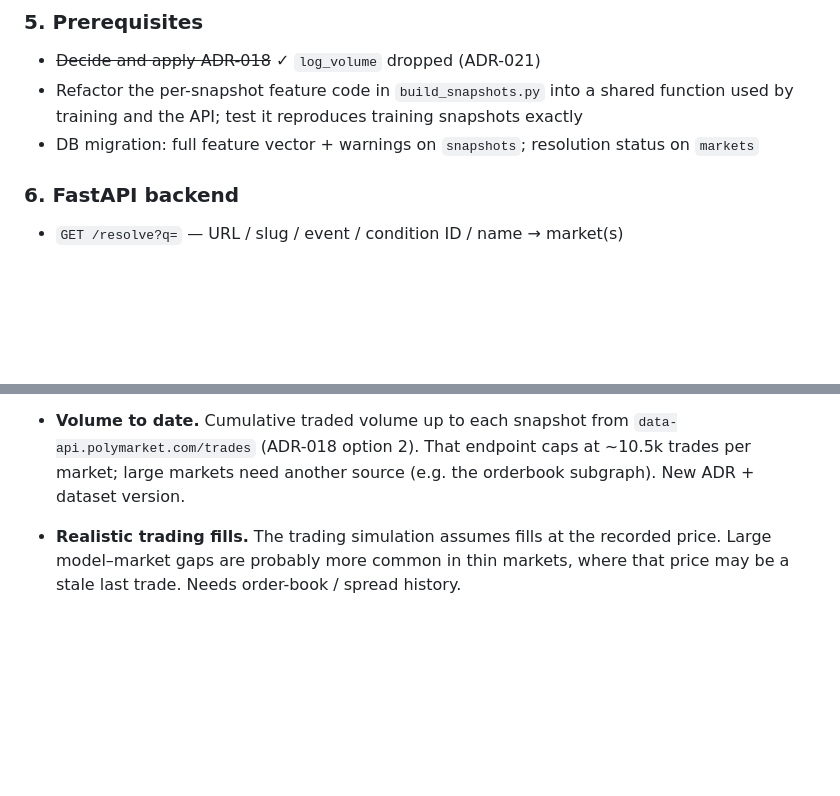
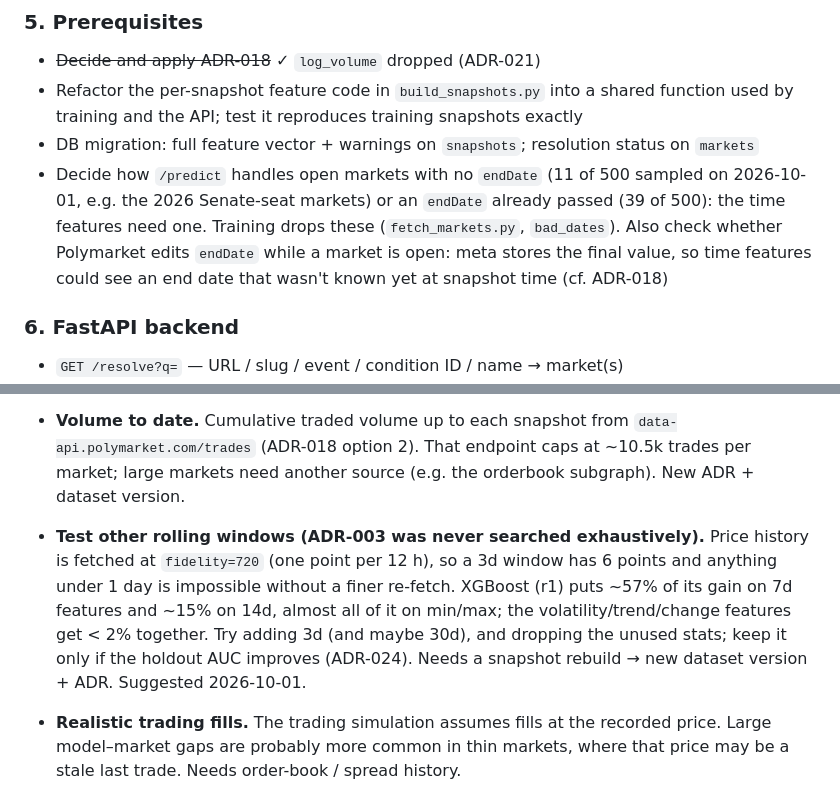
Before and after one commit to Hector-TB/predicting-prediction-markets, a Markdown page: ROADMAP.md, 2 parts joined by grey strips. Drawn GitHub-style; blank space fills up the shorter version.

Commit message:
ROADMAP: /predict endDate handling (step 5); rolling-window search (Parked)
Co-Authored-By: Claude Opus 5.5 <noreply@anthropic.com>

```diff
--- a/ROADMAP.md
+++ b/ROADMAP.md
@@ -61,6 +61,7 @@ Build order:
 - ~~Decide and apply ADR-018~~ ✓ `log_volume` dropped (ADR-021)
 - Refactor the per-snapshot feature code in `build_snapshots.py` into a shared function used by training and the API; test it reproduces training snapshots exactly
 - DB migration: full feature vector + warnings on `snapshots`; resolution status on `markets`
+- Decide how `/predict` handles open markets with no `endDate` (11 of 500 sampled on 2026-10-01, e.g. the 2026 Senate-seat markets) or an `endDate` already passed (39 of 500): the time features need one. Training drops these (`fetch_markets.py`, `bad_dates`). Also check whether Polymarket edits `endDate` while a market is open: meta stores the final value, so time features could see an end date that wasn't known yet at snapshot time (cf. ADR-018)
 
 ### 6. FastAPI backend
 - `GET /resolve?q=` — URL / slug / event / condition ID / name → market(s)
@@ -96,6 +97,7 @@ Search → market detail page (the production models + gap, prediction history,
   Gets its own ADR when built.
 - **Rework Google Trends.** Category-level keywords, one 0–100 scale over the whole period (the scale depends on later peaks, so it isn't point-in-time), weekly granularity (ADR-009 amendment). The Trends model variants stay untrained until then; RQ2 of the paper waits for it.
 - **Volume to date.** Cumulative traded volume up to each snapshot from `data-api.polymarket.com/trades` (ADR-018 option 2). That endpoint caps at ~10.5k trades per market; large markets need another source (e.g. the orderbook subgraph). New ADR + dataset version.
+- **Test other rolling windows (ADR-003 was never searched exhaustively).** Price history is fetched at `fidelity=720` (one point per 12 h), so a 3d window has 6 points and anything under 1 day is impossible without a finer re-fetch. XGBoost (r1) puts ~57% of its gain on 7d features and ~15% on 14d, almost all of it on min/max; the volatility/trend/change features get < 2% together. Try adding 3d (and maybe 30d), and dropping the unused stats; keep it only if the holdout AUC improves (ADR-024). Needs a snapshot rebuild → new dataset version + ADR. Suggested 2026-10-01.
 - **Realistic trading fills.** The trading simulation assumes fills at the recorded price. Large model–market gaps are probably more common in thin markets, where that price may be a stale last trade. Needs order-book / spread history.
 - **Incremental merge and leakage steps.** They rewrite the whole parquet each run (~20–40 min). Only if it becomes a problem.
 - **Clean-up** (no rush):
```
